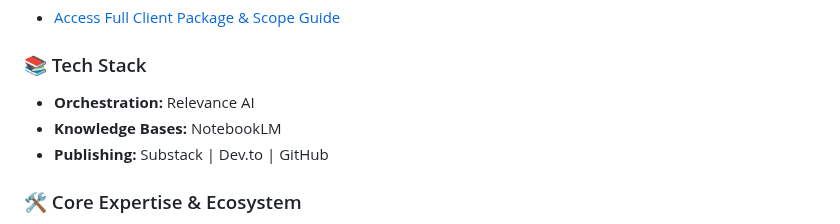
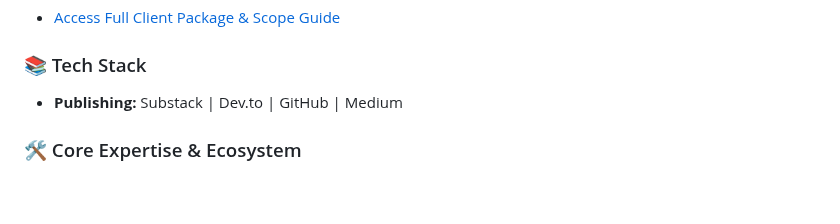
Before and after one commit to rcortez056-spec/Ramon-Cortez, a Markdown page: README.md, the part around the change. Rendered like a GitHub page; blank space fills up the shorter version.

Commit message:
Update publishing platforms in README
Added Medium to the publishing platforms list.

```diff
--- a/README.md
+++ b/README.md
@@ -42,9 +42,7 @@ Every system is engineered with:
 For businesses looking to integrate automated lead intake, qualification engines, and custom software routing:
 * [Access Full Client Package & Scope Guide](https://docs.google.com/document/d/1W3kjragvEpsg12eQYstqhjrljtsLWjqaclg2ety8eFY/edit?tab=t.0)
 ### 📚 Tech Stack
-* **Orchestration:** Relevance AI
-* **Knowledge Bases:** NotebookLM
-* **Publishing:** Substack | Dev.to | GitHub
+* **Publishing:** Substack | Dev.to | GitHub | Medium
 ### 🛠️ Core Expertise & Ecosystem
 *   **AI Architecture:** Agentic RAG Pipelines, Autonomous Workforces, Multi-Agent Orchestration
 *   **No-Code/Low-Code AI Platforms:** Relevance AI, Claude (Anthropic), Gemini (Google)
```
